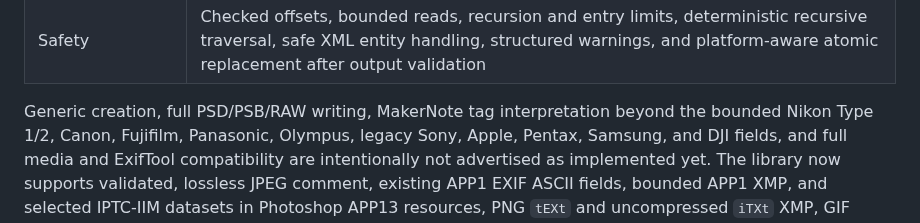
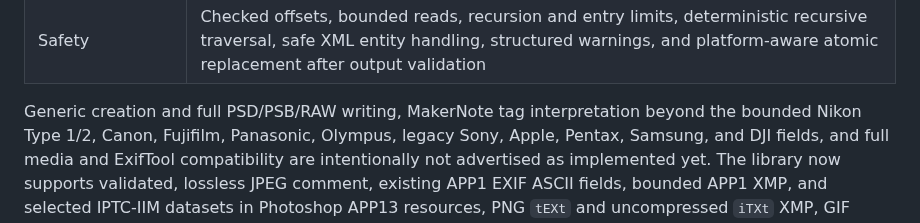
Before and after one commit to OthmaneBlial/Metra, a Markdown page: README.md, the part around the change. GitHub-like rendering.

```diff
--- a/README.md
+++ b/README.md
@@ -47,7 +47,7 @@ Implemented today:
 | Batch | Deterministic path ordering with bounded parallel inspection through `--jobs N`; human, JSON Lines, and CSV modes stream results with a bounded out-of-order buffer |
 | Safety | Checked offsets, bounded reads, recursion and entry limits, deterministic recursive traversal, safe XML entity handling, structured warnings, and platform-aware atomic replacement after output validation |
 
-Generic creation, full PSD/PSB/RAW writing, MakerNote tag
+Generic creation and full PSD/PSB/RAW writing, MakerNote tag
 interpretation beyond the bounded Nikon Type 1/2, Canon, Fujifilm, Panasonic, Olympus, legacy Sony, Apple, Pentax, Samsung, and DJI fields, and full media and
 ExifTool compatibility are intentionally not advertised as implemented yet.
 The library now supports validated, lossless
```
